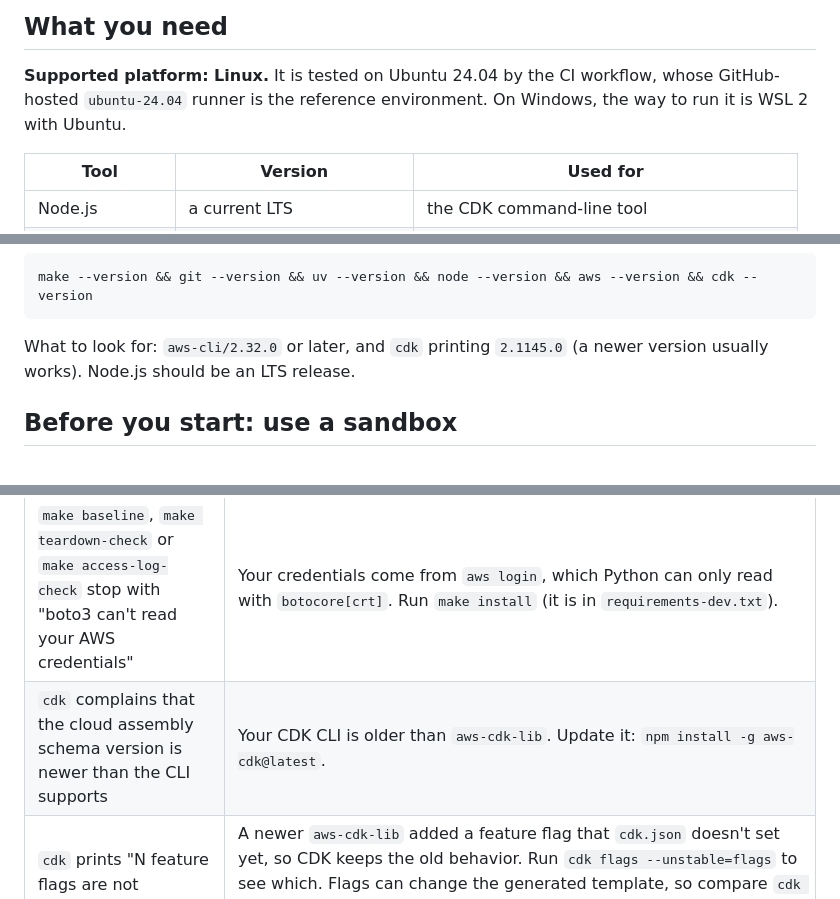
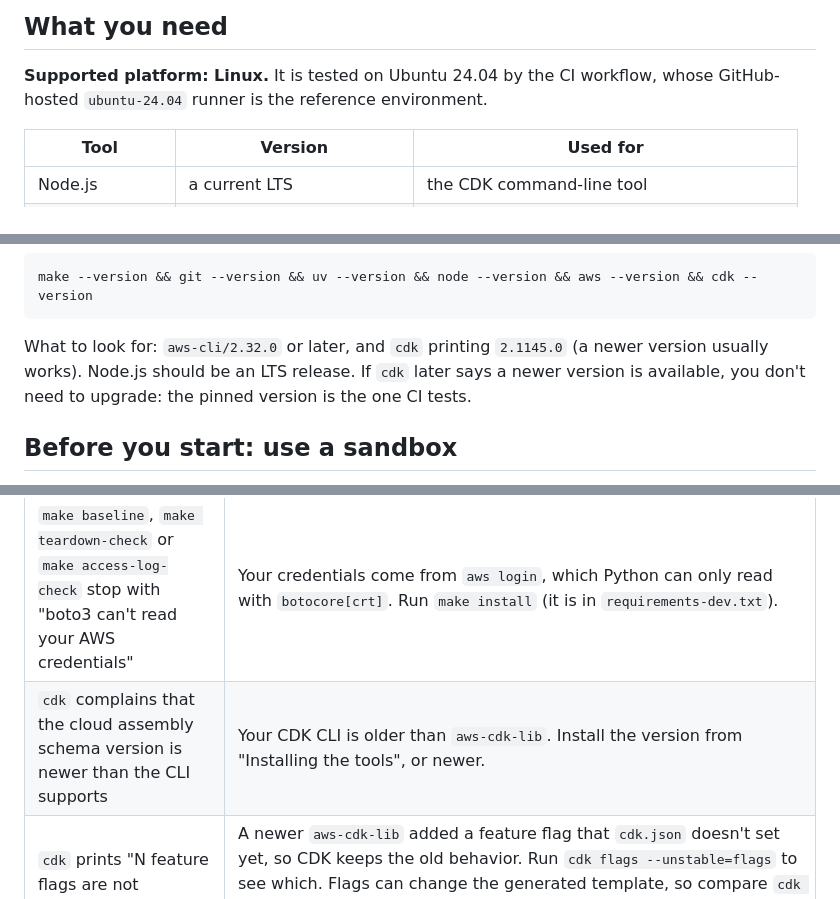
Before and after one commit to oradell-computing/aws-cdk-secure-uploads, a Markdown page: README.md, 3 parts joined by grey strips. Rendered like a GitHub page.

````diff
--- a/README.md
+++ b/README.md
@@ -56,7 +56,7 @@ API share one origin (the API's), so there is no CORS rule beyond the one S3 nee
 ## What you need
 
 **Supported platform: Linux.** It is tested on Ubuntu 24.04 by the CI workflow, whose GitHub-hosted
-`ubuntu-24.04` runner is the reference environment. On Windows, the way to run it is WSL 2 with Ubuntu.
+`ubuntu-24.04` runner is the reference environment.
 
 | Tool            | Version                       | Used for                                    |
 | --------------- | ----------------------------- | ------------------------------------------- |
@@ -126,7 +126,8 @@ make --version && git --version && uv --version && node --version && aws --versi
 ```
 
 What to look for: `aws-cli/2.32.0` or later, and `cdk` printing `2.1145.0` (a newer version
-usually works). Node.js should be an LTS release.
+usually works). Node.js should be an LTS release. If `cdk` later says a newer version is
+available, you don't need to upgrade: the pinned version is the one CI tests.
 
 ## Before you start: use a sandbox
 
@@ -410,7 +450,7 @@ reasoning is in `docs/DESIGN.md`.
 | Deploy fails creating the API stage with an access-log or log-delivery error | The identity you deploy with needs CloudWatch Logs permissions (such as `logs:CreateLogDelivery`). Use an administrator role in a sandbox account. |
 | `cdk` prints a long JavaScript stack trace                   | It comes from CDK's JavaScript engine underneath the Python code. Read the first line of the error (and the line of `app.py` or the stack file just below it in the Python traceback); the JavaScript frames rarely matter. |
 | `make baseline`, `make teardown-check` or `make access-log-check` stop with "boto3 can't read your AWS credentials" | Your credentials come from `aws login`, which Python can only read with `botocore[crt]`. Run `make install` (it is in `requirements-dev.txt`). |
-| `cdk` complains that the cloud assembly schema version is newer than the CLI supports | Your CDK CLI is older than `aws-cdk-lib`. Update it: `npm install -g aws-cdk@latest`. |
+| `cdk` complains that the cloud assembly schema version is newer than the CLI supports | Your CDK CLI is older than `aws-cdk-lib`. Install the version from "Installing the tools", or newer. |
 | `cdk` prints "N feature flags are not configured"            | A newer `aws-cdk-lib` added a feature flag that `cdk.json` doesn't set yet, so CDK keeps the old behavior. Run `cdk flags --unstable=flags` to see which. Flags can change the generated template, so compare `cdk diff` (or the synthesized template) before and after setting one. `cdk.json` already sets every flag of the pinned version. |
 | `make smoke` fails only at the access-log check              | The stack works but access logs aren't arriving. The output shows the stage's logging settings, the log group's class, KMS key and its own resource policy (which should let `delivery.logs.amazonaws.com` write to it). Delivery can lag, so first run `make access-log-check` again in a minute. Otherwise make sure the identity that deployed has `logs:CreateLogDelivery`, `logs:PutResourcePolicy`, `logs:DescribeResourcePolicies` and `logs:DescribeLogGroups` (an administrator role does), then run `make access-log-check` again. |
 | `make check` fails running `ruff` or `checkov`               | The Makefile runs them through `uvx`, so `uv` must be installed and able to download them (it needs network access the first time). |
````
Also changed, not shown: other parts of README.md (+42 -3 lines).
